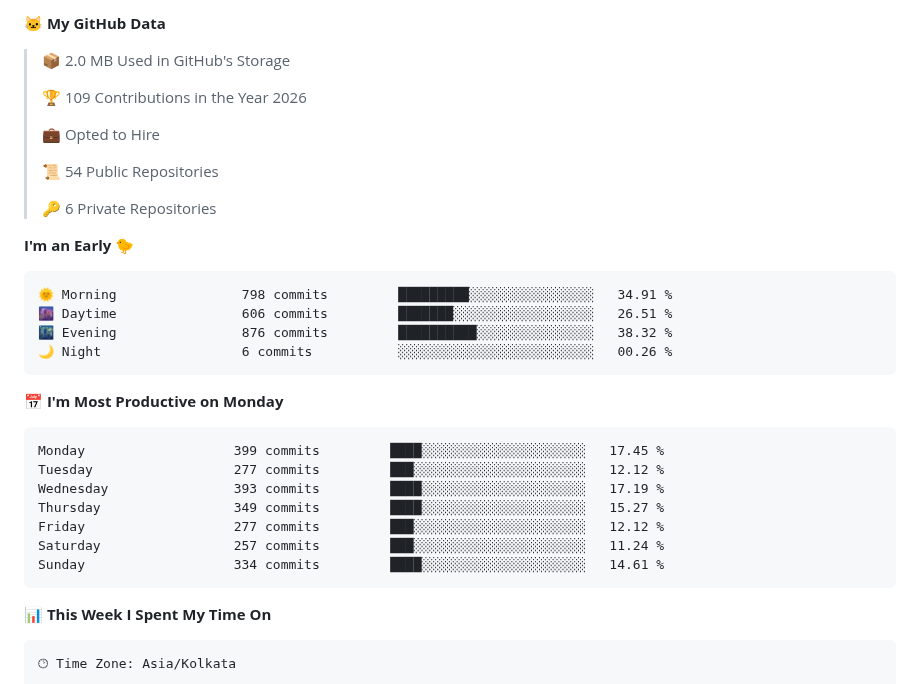
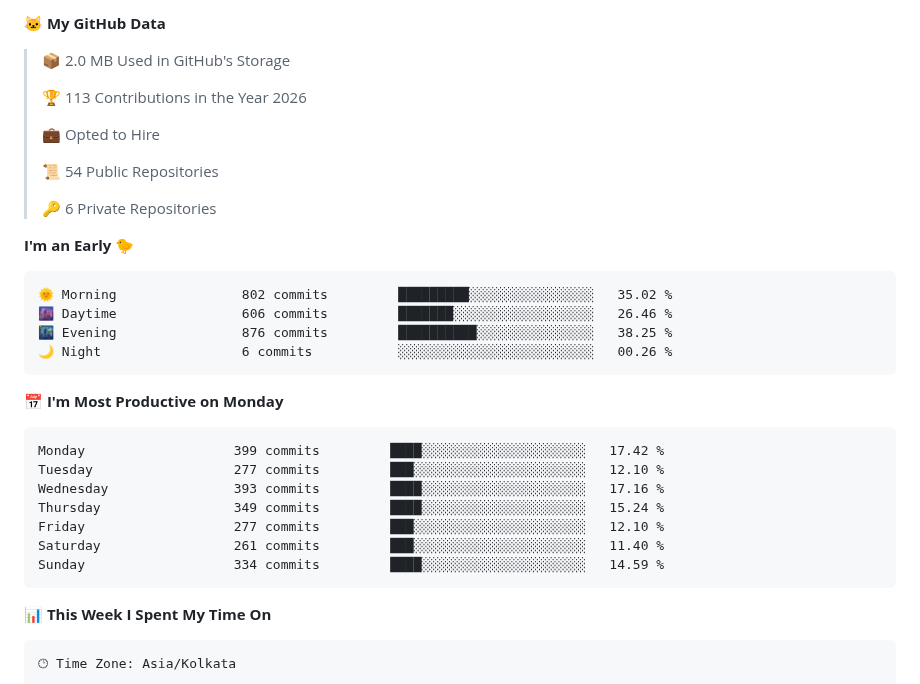
Before and after one commit to crypticani/crypticani, a Markdown page: README.md, the part around one of its changes. Rendered like a GitHub page.

Commit message:
Updated with Dev Metrics

````diff
--- a/README.md
+++ b/README.md
@@ -97,7 +97,7 @@
 
 > 📦 2.0 MB Used in GitHub's Storage
  >
-> 🏆 109 Contributions in the Year 2026
+> 🏆 113 Contributions in the Year 2026
  >
 > 💼 Opted to Hire
  >
@@ -108,21 +108,21 @@
 **I'm an Early 🐤**
 
 ```text
-🌞 Morning                798 commits         █████████░░░░░░░░░░░░░░░░   34.91 %
-🌆 Daytime                606 commits         ███████░░░░░░░░░░░░░░░░░░   26.51 %
-🌃 Evening                876 commits         ██████████░░░░░░░░░░░░░░░   38.32 %
+🌞 Morning                802 commits         █████████░░░░░░░░░░░░░░░░   35.02 %
+🌆 Daytime                606 commits         ███████░░░░░░░░░░░░░░░░░░   26.46 %
+🌃 Evening                876 commits         ██████████░░░░░░░░░░░░░░░   38.25 %
 🌙 Night                  6 commits           ░░░░░░░░░░░░░░░░░░░░░░░░░   00.26 %
 ```
 📅 **I'm Most Productive on Monday**
 
 ```text
-Monday                   399 commits         ████░░░░░░░░░░░░░░░░░░░░░   17.45 %
-Tuesday                  277 commits         ███░░░░░░░░░░░░░░░░░░░░░░   12.12 %
-Wednesday                393 commits         ████░░░░░░░░░░░░░░░░░░░░░   17.19 %
-Thursday                 349 commits         ████░░░░░░░░░░░░░░░░░░░░░   15.27 %
-Friday                   277 commits         ███░░░░░░░░░░░░░░░░░░░░░░   12.12 %
-Saturday                 257 commits         ███░░░░░░░░░░░░░░░░░░░░░░   11.24 %
-Sunday                   334 commits         ████░░░░░░░░░░░░░░░░░░░░░   14.61 %
+Monday                   399 commits         ████░░░░░░░░░░░░░░░░░░░░░   17.42 %
+Tuesday                  277 commits         ███░░░░░░░░░░░░░░░░░░░░░░   12.10 %
+Wednesday                393 commits         ████░░░░░░░░░░░░░░░░░░░░░   17.16 %
+Thursday                 349 commits         ████░░░░░░░░░░░░░░░░░░░░░   15.24 %
+Friday                   277 commits         ███░░░░░░░░░░░░░░░░░░░░░░   12.10 %
+Saturday                 261 commits         ███░░░░░░░░░░░░░░░░░░░░░░   11.40 %
+Sunday                   334 commits         ████░░░░░░░░░░░░░░░░░░░░░   14.59 %
 ```
 
 
````
Also changed, not shown: other parts of README.md (+1 -1 lines), assets/bar_graph.png.
